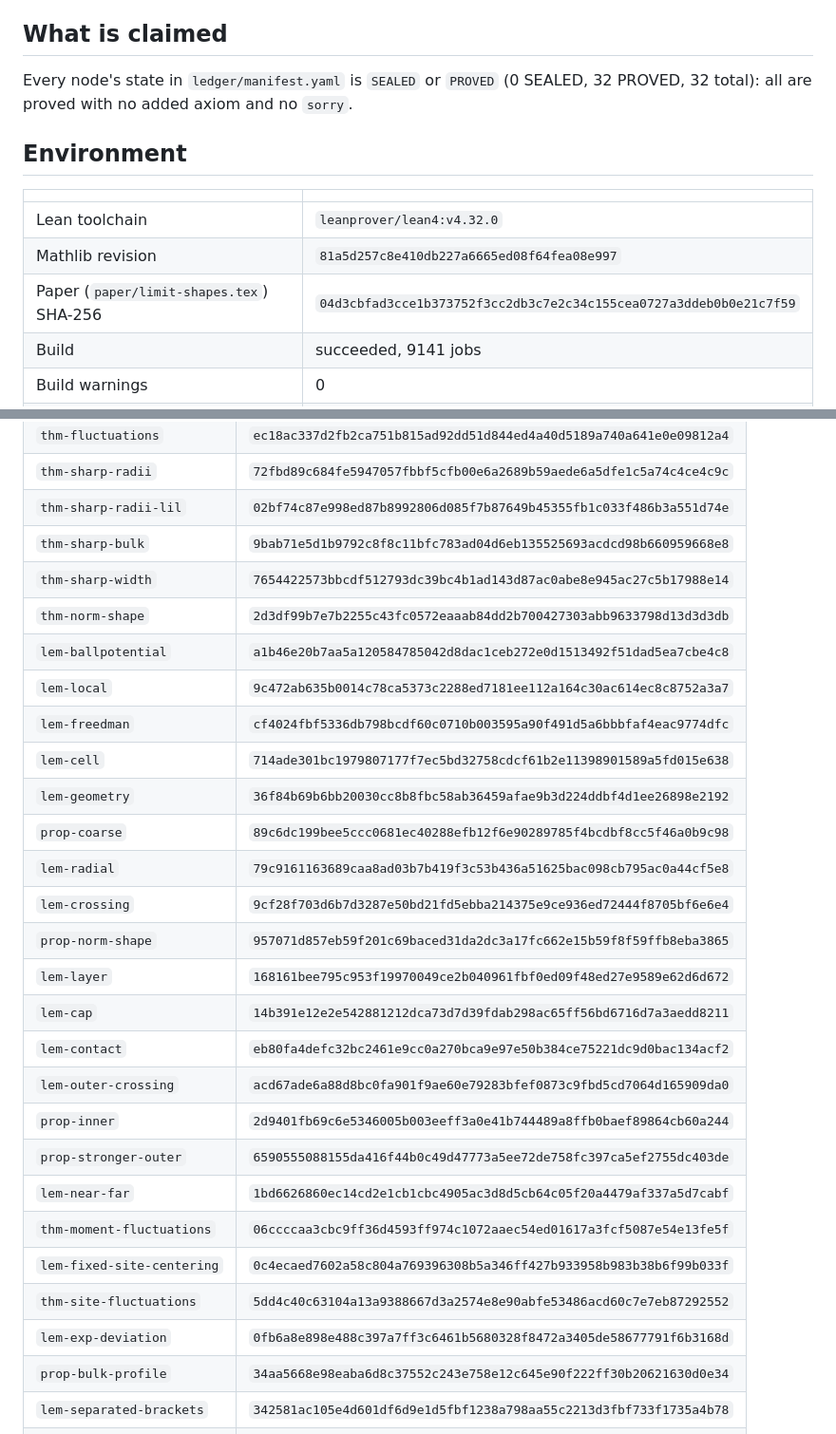
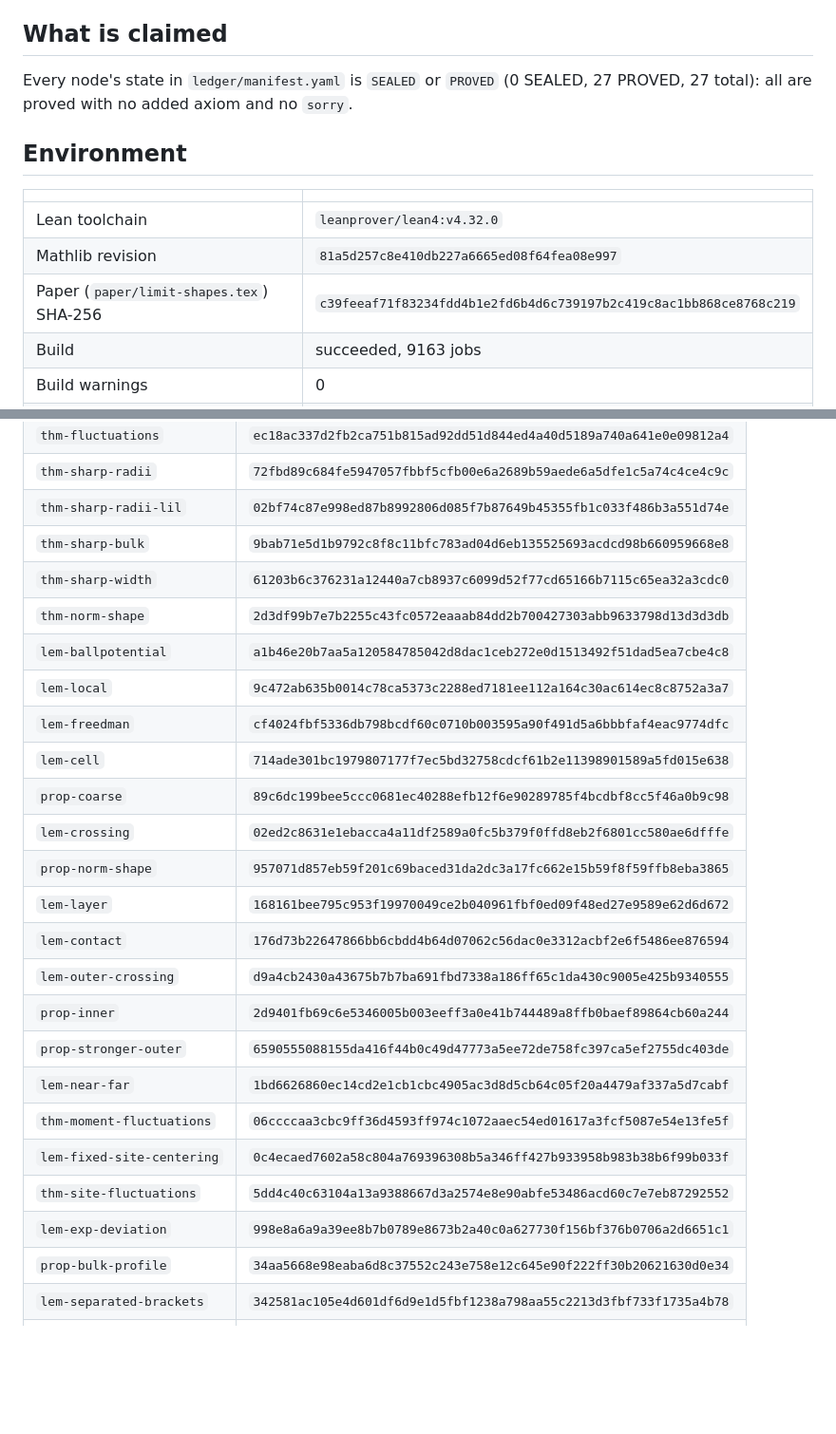
Before and after one commit to nitromannitol/Centrally-Excited-Random-Walk, a Markdown page: CERTIFICATE.md, 2 parts joined by grey strips. Shown at 95% size. GitHub-like rendering; blank space fills up the shorter version.

```diff
--- a/CERTIFICATE.md
+++ b/CERTIFICATE.md
@@ -4,7 +4,7 @@ Formalizes statements pinned in `paper/limit-shapes.tex` as the Lean library `CE
 
 ## What is claimed
 
-Every node's state in `ledger/manifest.yaml` is `SEALED` or `PROVED` (0 SEALED, 32 PROVED, 32 total): all are proved with no added axiom and no `sorry`.
+Every node's state in `ledger/manifest.yaml` is `SEALED` or `PROVED` (0 SEALED, 27 PROVED, 27 total): all are proved with no added axiom and no `sorry`.
 
 ## Environment
 
@@ -12,6 +12,6 @@ Every node's state in `ledger/manifest.yaml` is `SEALED` or `PROVED` (0 SEALED,
 |---|---|
 | Lean toolchain | `leanprover/lean4:v4.32.0` |
 | Mathlib revision | `81a5d257c8e410db227a6665ed08f64fea08e997` |
-| Paper (`paper/limit-shapes.tex`) SHA-256 | `04d3cbfad3cce1b373752f3cc2db3c7e2c34c155cea0727a3ddeb0b0e21c7f59` |
-| Build | succeeded, 9141 jobs |
+| Paper (`paper/limit-shapes.tex`) SHA-256 | `c39feeaf71f83234fdd4b1e2fd6b4d6c739197b2c419c8ac1bb868ce8768c219` |
+| Build | succeeded, 9163 jobs |
 | Build warnings | 0 |
@@ -80,28 +73,25 @@ The bytes of each statement are pinned, so a statement cannot be weakened after
 | `thm-sharp-radii` | `72fbd89c684fe5947057fbbf5cfb00e6a2689b59aede6a5dfe1c5a74c4ce4c9c` |
 | `thm-sharp-radii-lil` | `02bf74c87e998ed87b8992806d085f7b87649b45355fb1c033f486b3a551d74e` |
 | `thm-sharp-bulk` | `9bab71e5d1b9792c8f8c11bfc783ad04d6eb135525693acdcd98b660959668e8` |
-| `thm-sharp-width` | `7654422573bbcdf512793dc39bc4b1ad143d87ac0abe8e945ac27c5b17988e14` |
+| `thm-sharp-width` | `61203b6c376231a12440a7cb8937c6099d52f77cd65166b7115c65ea32a3cdc0` |
 | `thm-norm-shape` | `2d3df99b7e7b2255c43fc0572eaaab84dd2b700427303abb9633798d13d3d3db` |
 | `lem-ballpotential` | `a1b46e20b7aa5a120584785042d8dac1ceb272e0d1513492f51dad5ea7cbe4c8` |
 | `lem-local` | `9c472ab635b0014c78ca5373c2288ed7181ee112a164c30ac614ec8c8752a3a7` |
 | `lem-freedman` | `cf4024fbf5336db798bcdf60c0710b003595a90f491d5a6bbbfaf4eac9774dfc` |
 | `lem-cell` | `714ade301bc1979807177f7ec5bd32758cdcf61b2e11398901589a5fd015e638` |
-| `lem-geometry` | `36f84b69b6bb20030cc8b8fbc58ab36459afae9b3d224ddbf4d1ee26898e2192` |
 | `prop-coarse` | `89c6dc199bee5ccc0681ec40288efb12f6e90289785f4bcdbf8cc5f46a0b9c98` |
-| `lem-radial` | `79c9161163689caa8ad03b7b419f3c53b436a51625bac098cb795ac0a44cf5e8` |
-| `lem-crossing` | `9cf28f703d6b7d3287e50bd21fd5ebba214375e9ce936ed72444f8705bf6e6e4` |
+| `lem-crossing` | `02ed2c8631e1ebacca4a11df2589a0fc5b379f0ffd8eb2f6801cc580ae6dfffe` |
 | `prop-norm-shape` | `957071d857eb59f201c69baced31da2dc3a17fc662e15b59f8f59ffb8eba3865` |
 | `lem-layer` | `168161bee795c953f19970049ce2b040961fbf0ed09f48ed27e9589e62d6d672` |
-| `lem-cap` | `14b391e12e2e542881212dca73d7d39fdab298ac65ff56bd6716d7a3aedd8211` |
-| `lem-contact` | `eb80fa4defc32bc2461e9cc0a270bca9e97e50b384ce75221dc9d0bac134acf2` |
-| `lem-outer-crossing` | `acd67ade6a88d8bc0fa901f9ae60e79283bfef0873c9fbd5cd7064d165909da0` |
+| `lem-contact` | `176d73b22647866bb6cbdd4b64d07062c56dac0e3312acbf2e6f5486ee876594` |
+| `lem-outer-crossing` | `d9a4cb2430a43675b7b7ba691fbd7338a186ff65c1da430c9005e425b9340555` |
 | `prop-inner` | `2d9401fb69c6e5346005b003eeff3a0e41b744489a8ffb0baef89864cb60a244` |
 | `prop-stronger-outer` | `6590555088155da416f44b0c49d47773a5ee72de758fc397ca5ef2755dc403de` |
 | `lem-near-far` | `1bd6626860ec14cd2e1cb1cbc4905ac3d8d5cb64c05f20a4479af337a5d7cabf` |
 | `thm-moment-fluctuations` | `06ccccaa3cbc9ff36d4593ff974c1072aaec54ed01617a3fcf5087e54e13fe5f` |
 | `lem-fixed-site-centering` | `0c4ecaed7602a58c804a769396308b5a346ff427b933958b983b38b6f99b033f` |
 | `thm-site-fluctuations` | `5dd4c40c63104a13a9388667d3a2574e8e90abfe53486acd60c7e7eb87292552` |
-| `lem-exp-deviation` | `0fb6a8e898e488c397a7ff3c6461b5680328f8472a3405de58677791f6b3168d` |
+| `lem-exp-deviation` | `998e8a6a9a39ee8b7b0789e8673b2a40c0a627730f156bf376b0706a2d6651c1` |
 | `prop-bulk-profile` | `34aa5668e98eaba6d8c37552c243e758e12c645e90f222ff30b20621630d0e34` |
 | `lem-separated-brackets` | `342581ac105e4d601df6d9e1d5fbf1238a798aa55c2213d3fbf733f1735a4b78` |
 | `prop-log-lower` | `201878321aa214c30fca342516f5666f47deed86c574046207f9383f9234b8b4` |
```
Also changed, not shown: other parts of CERTIFICATE.md (+28 -35 lines), CORRESPONDENCE.md (+1 -1 lines).
